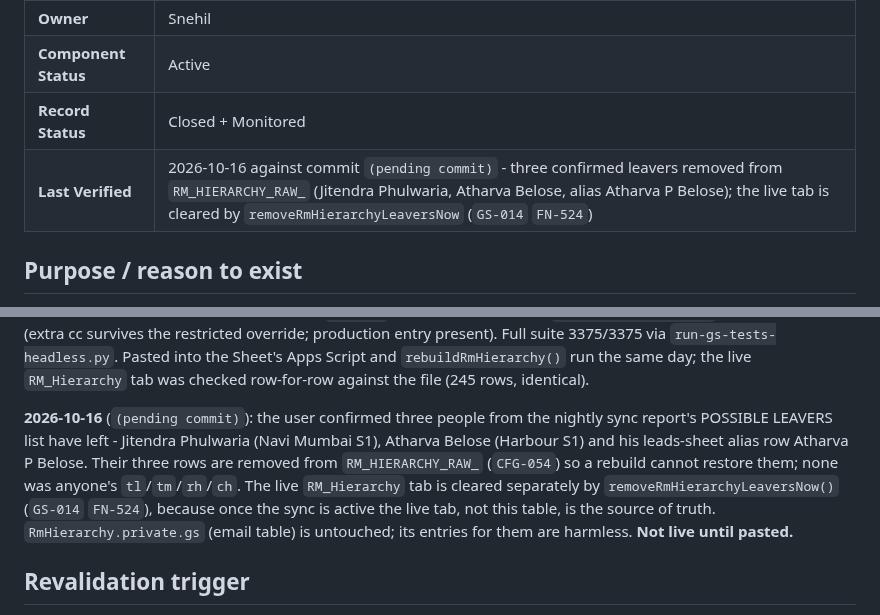
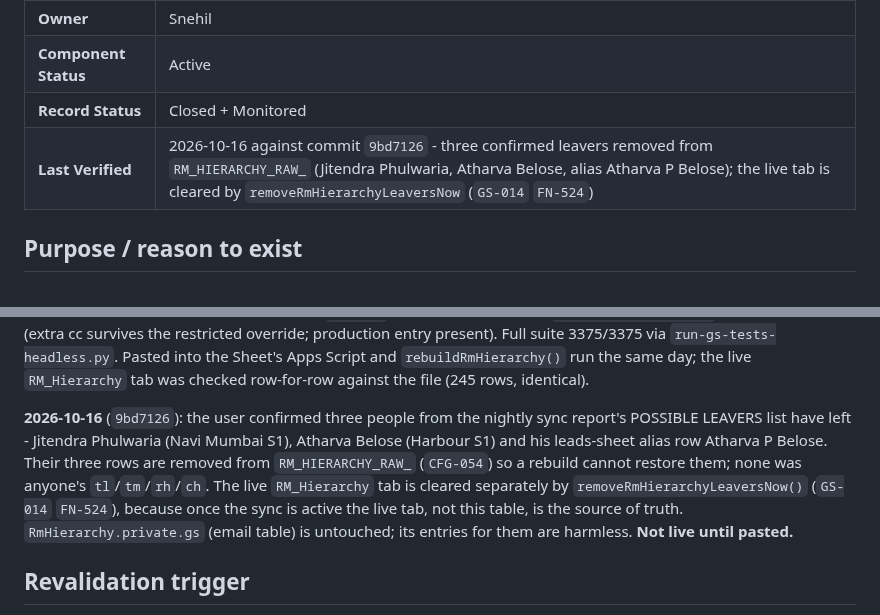
Before and after one commit to snehilchhimwal-stack/leads-dashboard, a Markdown page: docs/gs-modules/GS-011-rmhierarchy.md, 2 parts joined by grey strips. Drawn GitHub-style.

Commit message:
Docs: GS-011/GS-014 verified at 9bd7126 (confirmed-leaver removal)
Co-Authored-By: Claude Opus 5.5 <noreply@anthropic.com>

```diff
--- a/docs/gs-modules/GS-011-rmhierarchy.md
+++ b/docs/gs-modules/GS-011-rmhierarchy.md
@@ -7,7 +7,7 @@
 | **Owner** | Snehil |
 | **Component Status** | Active |
 | **Record Status** | Closed + Monitored |
-| **Last Verified** | 2026-10-16 against commit `(pending commit)` - three confirmed leavers removed from `RM_HIERARCHY_RAW_` (Jitendra Phulwaria, Atharva Belose, alias Atharva P Belose); the live tab is cleared by `removeRmHierarchyLeaversNow` (`GS-014` `FN-524`) |
+| **Last Verified** | 2026-10-16 against commit `9bd7126` - three confirmed leavers removed from `RM_HIERARCHY_RAW_` (Jitendra Phulwaria, Atharva Belose, alias Atharva P Belose); the live tab is cleared by `removeRmHierarchyLeaversNow` (`GS-014` `FN-524`) |
 
 ## Purpose / reason to exist
 
@@ -348,7 +348,7 @@ Apps Script editor.
 
 **2026-10-13** (`a3a33a0`): refreshed `RM_HIERARCHY_RAW_` (`CFG-054`) from the live HR roster sheet with `test/refresh-rm-hierarchy.py --apply` plus hand edits, every decision confirmed by the user: 19 joiners added, 6 leavers removed (Vemula Ajay's 9 Hyderabad reports now sit directly under Zoya Fathima), 7 manager moves, and alias rows for Mohd Shaikh and Mukesh Mishra Admin. New `EXTRA_CC_FOR_RM_` (`CFG-123`) keeps Neha Mishra in cc for Aarya Sadanam now that she reports to Manisha rathod (a `CFG-080` restricted-cc primary). `Tests_RmHierarchy.gs`: 5 new assertions (extra cc survives the restricted override; production entry present). Full suite 3375/3375 via `run-gs-tests-headless.py`. Pasted into the Sheet's Apps Script and `rebuildRmHierarchy()` run the same day; the live `RM_Hierarchy` tab was checked row-for-row against the file (245 rows, identical).
 
-**2026-10-16** (`(pending commit)`): the user confirmed three people from the nightly sync report's POSSIBLE LEAVERS list have left - Jitendra Phulwaria (Navi Mumbai S1), Atharva Belose (Harbour S1) and his leads-sheet alias row Atharva P Belose. Their three rows are removed from `RM_HIERARCHY_RAW_` (`CFG-054`) so a rebuild cannot restore them; none was anyone's `tl`/`tm`/`rh`/`ch`. The live `RM_Hierarchy` tab is cleared separately by `removeRmHierarchyLeaversNow()` (`GS-014` `FN-524`), because once the sync is active the live tab, not this table, is the source of truth. `RmHierarchy.private.gs` (email table) is untouched; its entries for them are harmless. **Not live until pasted.**
+**2026-10-16** (`9bd7126`): the user confirmed three people from the nightly sync report's POSSIBLE LEAVERS list have left - Jitendra Phulwaria (Navi Mumbai S1), Atharva Belose (Harbour S1) and his leads-sheet alias row Atharva P Belose. Their three rows are removed from `RM_HIERARCHY_RAW_` (`CFG-054`) so a rebuild cannot restore them; none was anyone's `tl`/`tm`/`rh`/`ch`. The live `RM_Hierarchy` tab is cleared separately by `removeRmHierarchyLeaversNow()` (`GS-014` `FN-524`), because once the sync is active the live tab, not this table, is the source of truth. `RmHierarchy.private.gs` (email table) is untouched; its entries for them are harmless. **Not live until pasted.**
 
 ## Revalidation trigger
 
```
Also changed, not shown: docs/INDEX.md (+2 -2 lines), docs/gs-modules/GS-014-rmhierarchysync.md (+2 -2 lines).
